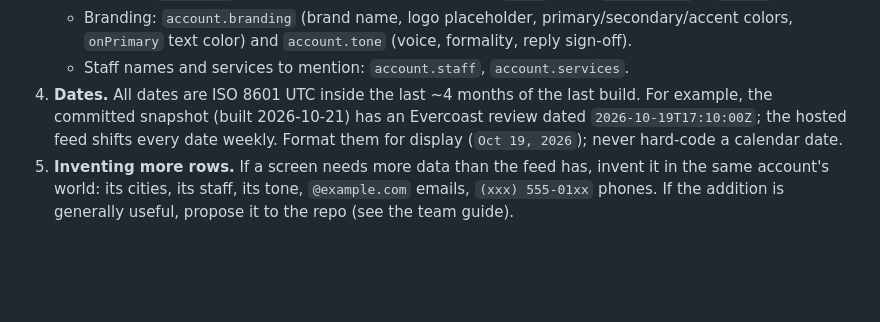
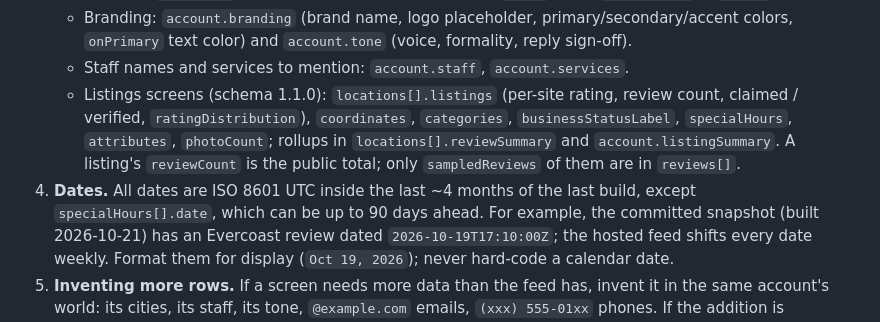
Before and after one commit to craft-birdeye/birdeye-business-context, a Markdown page: skills/business-context/SKILL.md, the part around the change. GitHub-like rendering; blank space fills up the shorter version.

Commit message:
Enrich listings: skills/business-context

```diff
--- a/skills/business-context/SKILL.md
+++ b/skills/business-context/SKILL.md
@@ -37,7 +37,12 @@ names, locations, reviews, dates, logo, colors, and tone, not only a label in th
    - Branding: `account.branding` (brand name, logo placeholder, primary/secondary/accent colors,
      `onPrimary` text color) and `account.tone` (voice, formality, reply sign-off).
    - Staff names and services to mention: `account.staff`, `account.services`.
-4. **Dates.** All dates are ISO 8601 UTC inside the last ~4 months of the last build. For example,
+   - Listings screens (schema 1.1.0): `locations[].listings` (per-site rating, review count, claimed /
+     verified, `ratingDistribution`), `coordinates`, `categories`, `businessStatusLabel`, `specialHours`,
+     `attributes`, `photoCount`; rollups in `locations[].reviewSummary` and `account.listingSummary`.
+     A listing's `reviewCount` is the public total; only `sampledReviews` of them are in `reviews[]`.
+4. **Dates.** All dates are ISO 8601 UTC inside the last ~4 months of the last build, except
+   `specialHours[].date`, which can be up to 90 days ahead. For example,
    the committed snapshot (built 2026-10-21) has an Evercoast review dated `2026-10-19T17:10:00Z`; the hosted
    feed shifts every date weekly. Format them for display (`Oct 19, 2026`); never hard-code a calendar date.
 5. **Inventing more rows.** If a screen needs more data than the feed has, invent it in the same
```
